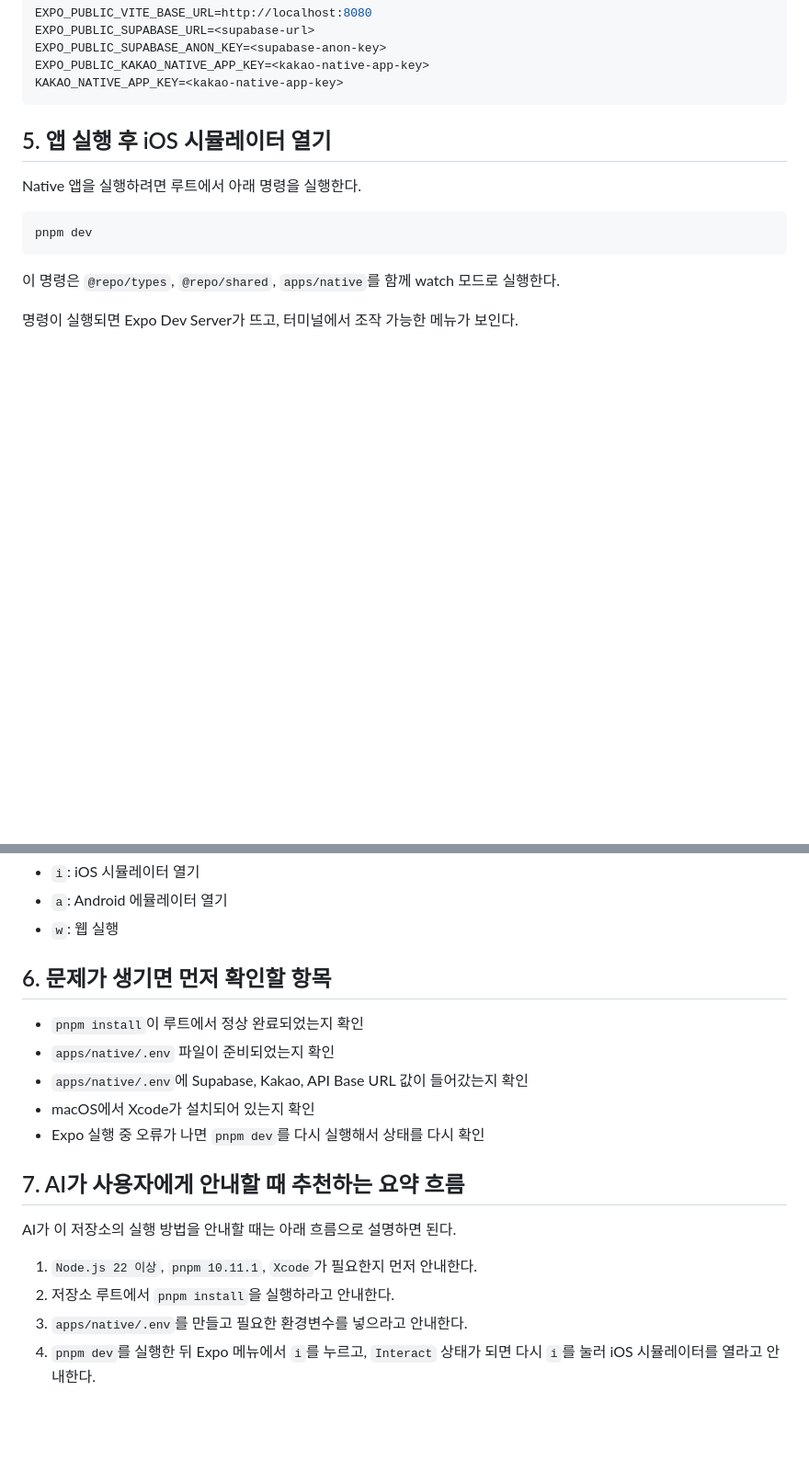
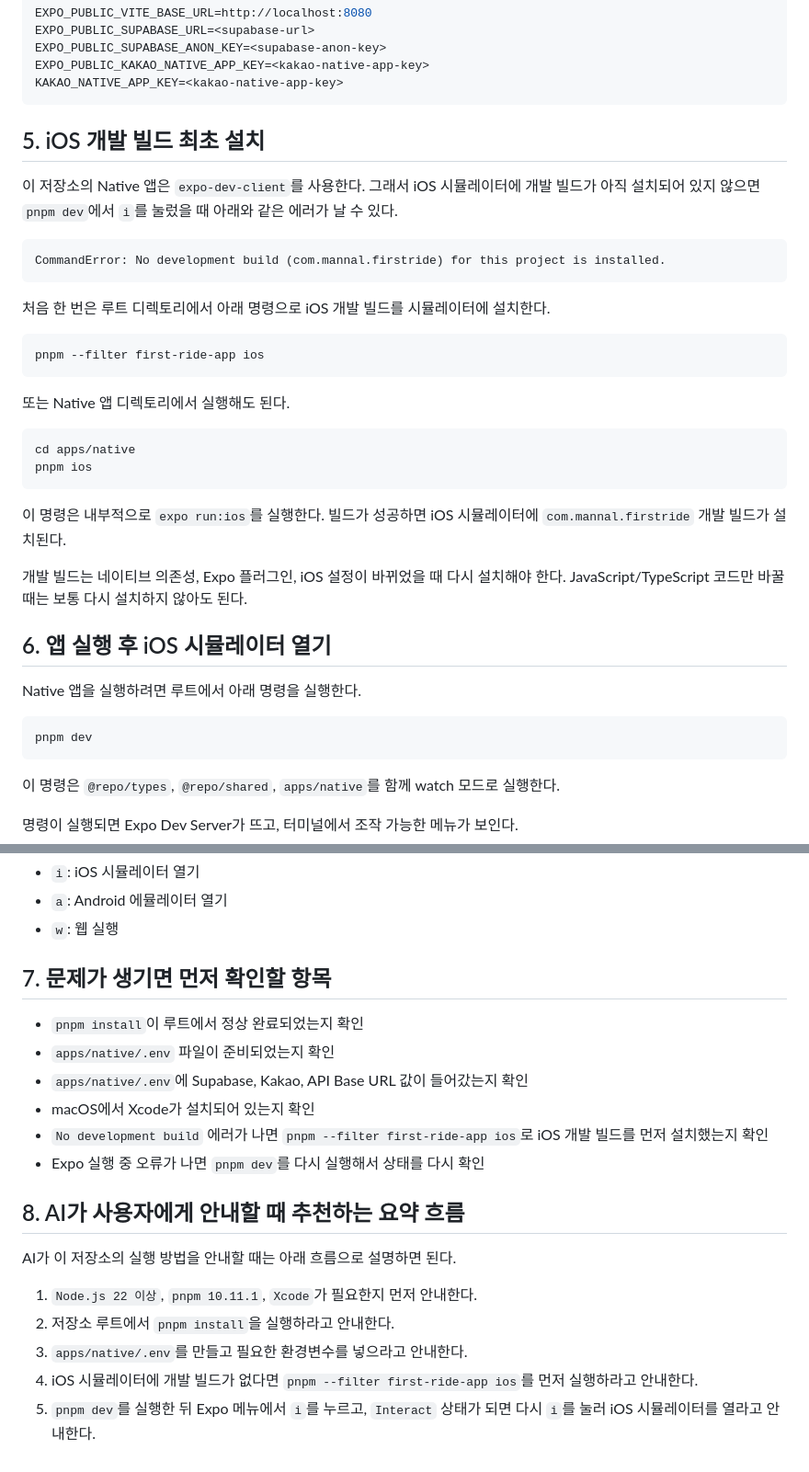
Before and after one commit to suld2495/first-ride-mono, a Markdown page: docs/develop/first-clone-test-run-guide.md, 2 parts joined by grey strips. Shown at 92% size. Drawn GitHub-style; blank space fills up the shorter version.

Commit message:
docs: add iOS dev build setup guide

````diff
--- a/docs/develop/first-clone-test-run-guide.md
+++ b/docs/develop/first-clone-test-run-guide.md
@@ -147,7 +147,32 @@ EXPO_PUBLIC_KAKAO_NATIVE_APP_KEY=<kakao-native-app-key>
 KAKAO_NATIVE_APP_KEY=<kakao-native-app-key>
 ```
 
-## 5. 앱 실행 후 iOS 시뮬레이터 열기
+## 5. iOS 개발 빌드 최초 설치
+
+이 저장소의 Native 앱은 `expo-dev-client`를 사용한다. 그래서 iOS 시뮬레이터에 개발 빌드가 아직 설치되어 있지 않으면 `pnpm dev`에서 `i`를 눌렀을 때 아래와 같은 에러가 날 수 있다.
+
+```text
+CommandError: No development build (com.mannal.firstride) for this project is installed.
+```
+
+처음 한 번은 루트 디렉토리에서 아래 명령으로 iOS 개발 빌드를 시뮬레이터에 설치한다.
+
+```bash
+pnpm --filter first-ride-app ios
+```
+
+또는 Native 앱 디렉토리에서 실행해도 된다.
+
+```bash
+cd apps/native
+pnpm ios
+```
+
+이 명령은 내부적으로 `expo run:ios`를 실행한다. 빌드가 성공하면 iOS 시뮬레이터에 `com.mannal.firstride` 개발 빌드가 설치된다.
+
+개발 빌드는 네이티브 의존성, Expo 플러그인, iOS 설정이 바뀌었을 때 다시 설치해야 한다. JavaScript/TypeScript 코드만 바꿀 때는 보통 다시 설치하지 않아도 된다.
+
+## 6. 앱 실행 후 iOS 시뮬레이터 열기
 
 Native 앱을 실행하려면 루트에서 아래 명령을 실행한다.
 
@@ -175,19 +200,21 @@ pnpm dev
 - `a`: Android 에뮬레이터 열기
 - `w`: 웹 실행
 
-## 6. 문제가 생기면 먼저 확인할 항목
+## 7. 문제가 생기면 먼저 확인할 항목
 
 - `pnpm install`이 루트에서 정상 완료되었는지 확인
 - `apps/native/.env` 파일이 준비되었는지 확인
 - `apps/native/.env`에 Supabase, Kakao, API Base URL 값이 들어갔는지 확인
 - macOS에서 Xcode가 설치되어 있는지 확인
+- `No development build` 에러가 나면 `pnpm --filter first-ride-app ios`로 iOS 개발 빌드를 먼저 설치했는지 확인
 - Expo 실행 중 오류가 나면 `pnpm dev`를 다시 실행해서 상태를 다시 확인
 
-## 7. AI가 사용자에게 안내할 때 추천하는 요약 흐름
+## 8. AI가 사용자에게 안내할 때 추천하는 요약 흐름
 
 AI가 이 저장소의 실행 방법을 안내할 때는 아래 흐름으로 설명하면 된다.
 
 1. `Node.js 22 이상`, `pnpm 10.11.1`, `Xcode`가 필요한지 먼저 안내한다.
 2. 저장소 루트에서 `pnpm install`을 실행하라고 안내한다.
 3. `apps/native/.env`를 만들고 필요한 환경변수를 넣으라고 안내한다.
-4. `pnpm dev`를 실행한 뒤 Expo 메뉴에서 `i`를 누르고, `Interact` 상태가 되면 다시 `i`를 눌러 iOS 시뮬레이터를 열라고 안내한다.
+4. iOS 시뮬레이터에 개발 빌드가 없다면 `pnpm --filter first-ride-app ios`를 먼저 실행하라고 안내한다.
+5. `pnpm dev`를 실행한 뒤 Expo 메뉴에서 `i`를 누르고, `Interact` 상태가 되면 다시 `i`를 눌러 iOS 시뮬레이터를 열라고 안내한다.
````
